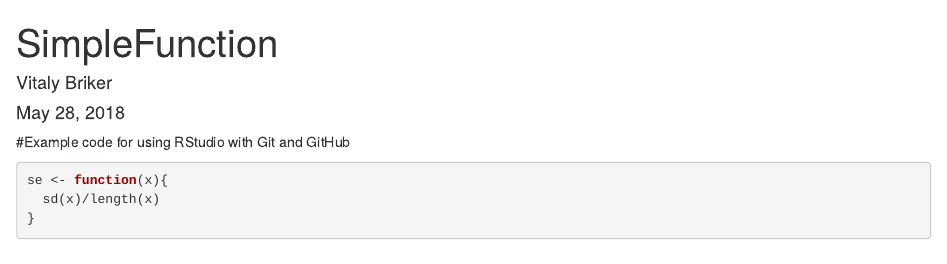
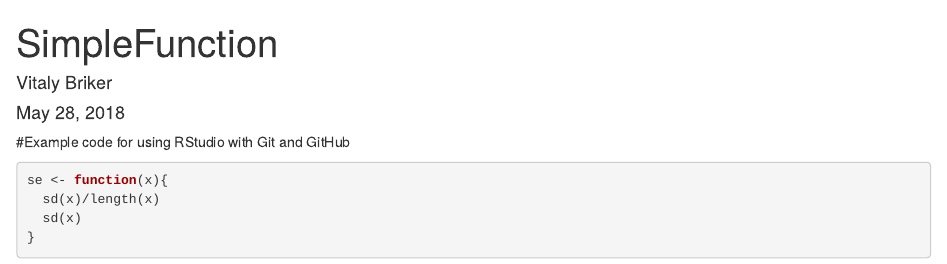
Before and after one commit to vbriker/NewProject, an R Markdown document (SimpleFunction.Rmd): the page in a window 1100 px wide, from its top. Rendered offline with R 4.5, knitr and Pandoc, with nearby package versions.

Commit message:
2nd commit

````diff
--- a/SimpleFunction.Rmd
+++ b/SimpleFunction.Rmd
@@ -11,4 +11,5 @@ output:
 ```{r}
 se <- function(x){
   sd(x)/length(x)
+  sd(x)
 }
````
